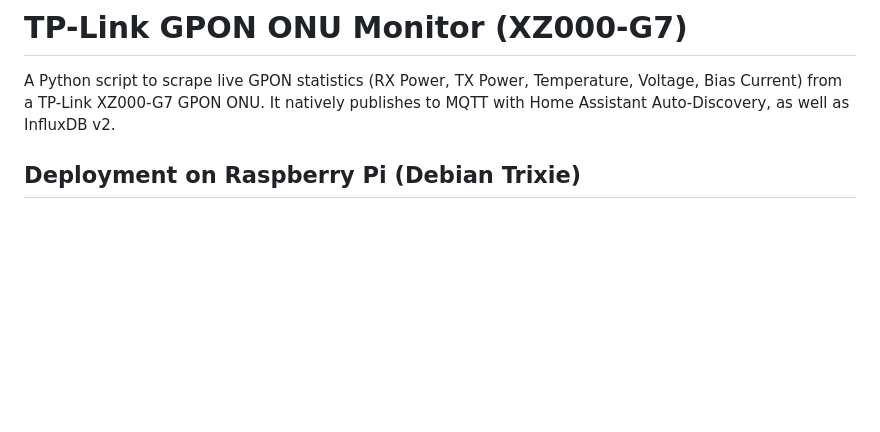
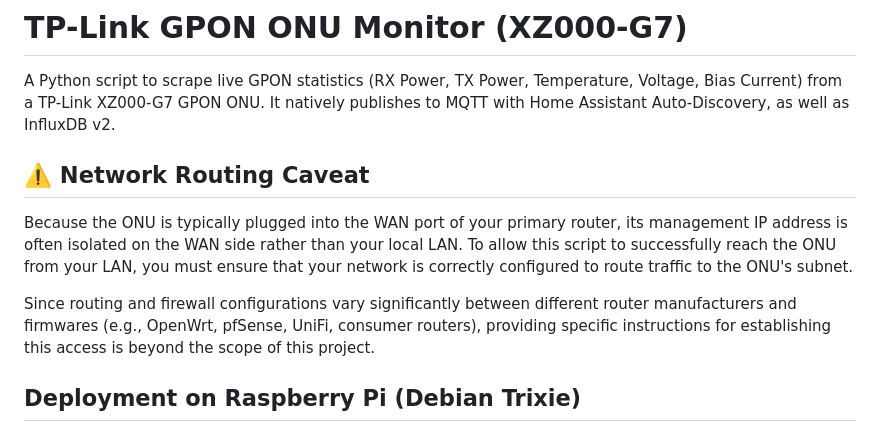
Before and after one commit to kbipinkumar/TP-Link-ONU-monitor, a Markdown page: README.md, the part around the change. Drawn GitHub-style; blank space fills up the shorter version.

Commit message:
doc: add caveat regarding accessing ONU from LAN side

```diff
--- a/README.md
+++ b/README.md
@@ -1,6 +1,12 @@
 # TP-Link GPON ONU Monitor (XZ000-G7)
 
 A Python script to scrape live GPON statistics (RX Power, TX Power, Temperature, Voltage, Bias Current) from a TP-Link XZ000-G7 GPON ONU. It natively publishes to MQTT with Home Assistant Auto-Discovery, as well as InfluxDB v2.
+
+## ⚠️ Network Routing Caveat
+
+Because the ONU is typically plugged into the WAN port of your primary router, its management IP address is often isolated on the WAN side rather than your local LAN. To allow this script to successfully reach the ONU from your LAN, you must ensure that your network is correctly configured to route traffic to the ONU's subnet.
+
+Since routing and firewall configurations vary significantly between different router manufacturers and firmwares (e.g., OpenWrt, pfSense, UniFi, consumer routers), providing specific instructions for establishing this access is beyond the scope of this project.
 
 ## Deployment on Raspberry Pi (Debian Trixie)
 
```
